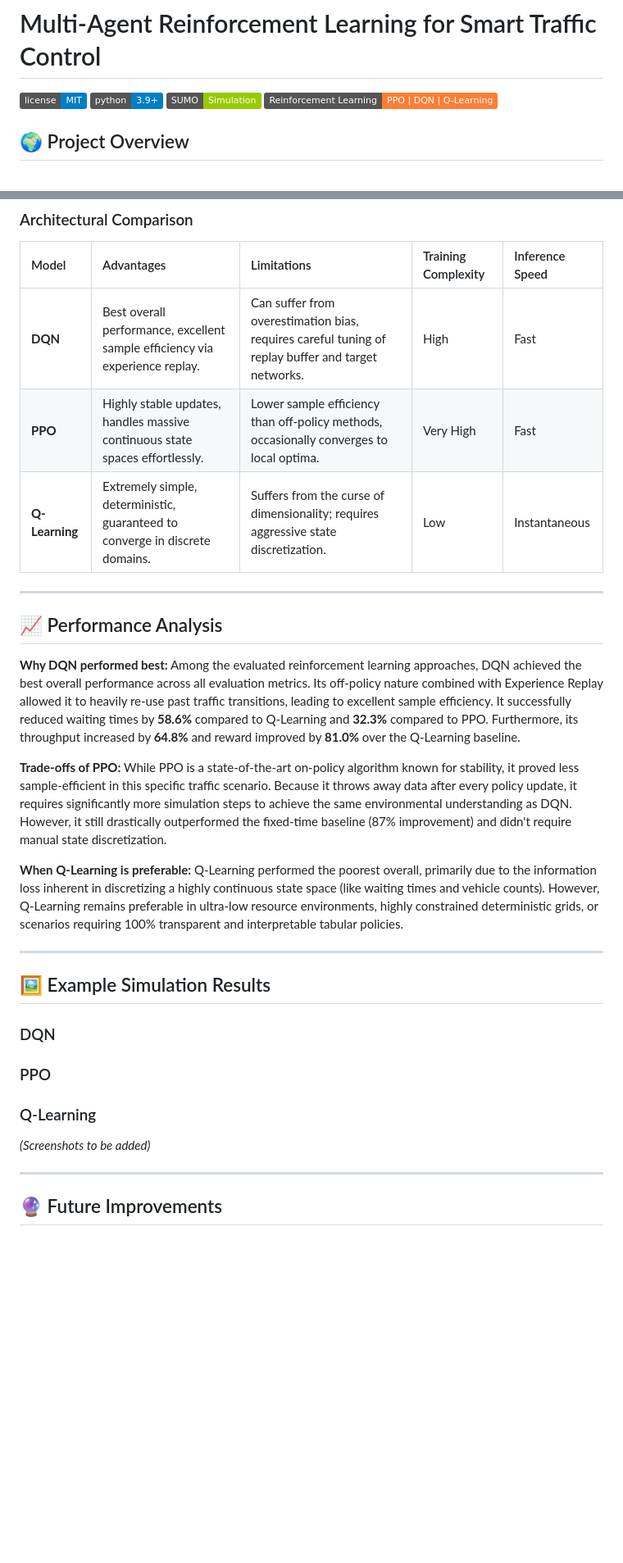
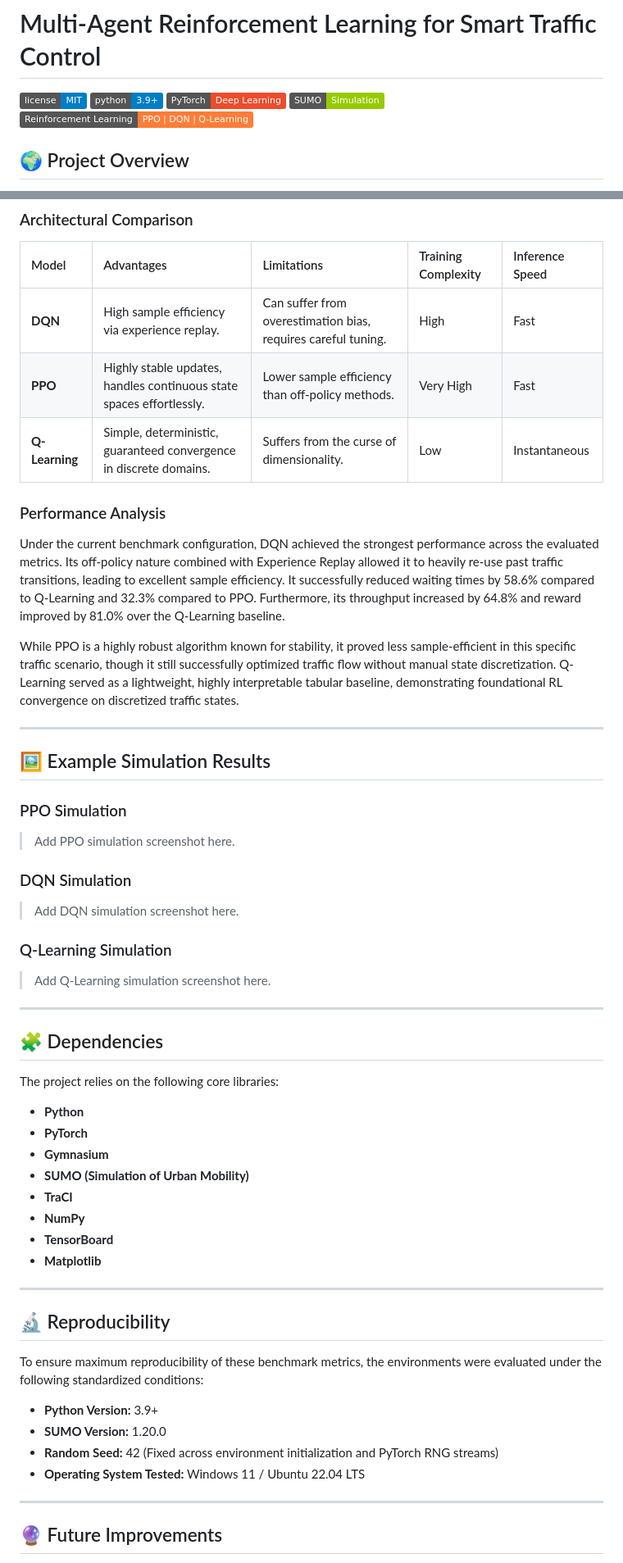
Before and after one commit to 47combinator/Multi-Agent-Reinforcement-Learning-for-Smart-Traffic-Control, a Markdown page: README.md, 2 parts joined by grey strips. Shown at 82% size. GitHub-like rendering; badges without logos; blank space fills up the shorter version.

```diff
--- a/README.md
+++ b/README.md
@@ -2,6 +2,7 @@
 
 ![License](https://img.shields.io/badge/license-MIT-blue.svg)
 ![Python](https://img.shields.io/badge/python-3.9%2B-blue)
+![PyTorch](https://img.shields.io/badge/PyTorch-Deep%20Learning-ee4c2c)
 ![SUMO](https://img.shields.io/badge/SUMO-Simulation-green)
 ![RL](https://img.shields.io/badge/Reinforcement_Learning-PPO%20%7C%20DQN%20%7C%20Q--Learning-orange)
 
@@ -91,37 +198,52 @@ The following tables present the verified evaluation results across all three mo
 
 | Model | Advantages | Limitations | Training Complexity | Inference Speed |
 | :--- | :--- | :--- | :--- | :--- |
-| **DQN** | Best overall performance, excellent sample efficiency via experience replay. | Can suffer from overestimation bias, requires careful tuning of replay buffer and target networks. | High | Fast |
-| **PPO** | Highly stable updates, handles massive continuous state spaces effortlessly. | Lower sample efficiency than off-policy methods, occasionally converges to local optima. | Very High | Fast |
-| **Q-Learning** | Extremely simple, deterministic, guaranteed to converge in discrete domains. | Suffers from the curse of dimensionality; requires aggressive state discretization. | Low | Instantaneous |
+| **DQN** | High sample efficiency via experience replay. | Can suffer from overestimation bias, requires careful tuning. | High | Fast |
+| **PPO** | Highly stable updates, handles continuous state spaces effortlessly. | Lower sample efficiency than off-policy methods. | Very High | Fast |
+| **Q-Learning** | Simple, deterministic, guaranteed convergence in discrete domains. | Suffers from the curse of dimensionality. | Low | Instantaneous |
 
----
+### Performance Analysis
 
-## 📈 Performance Analysis
+Under the current benchmark configuration, DQN achieved the strongest performance across the evaluated metrics. Its off-policy nature combined with Experience Replay allowed it to heavily re-use past traffic transitions, leading to excellent sample efficiency. It successfully reduced waiting times by 58.6% compared to Q-Learning and 32.3% compared to PPO. Furthermore, its throughput increased by 64.8% and reward improved by 81.0% over the Q-Learning baseline.
 
-**Why DQN performed best:**
-Among the evaluated reinforcement learning approaches, DQN achieved the best overall performance across all evaluation metrics. Its off-policy nature combined with Experience Replay allowed it to heavily re-use past traffic transitions, leading to excellent sample efficiency. It successfully reduced waiting times by **58.6%** compared to Q-Learning and **32.3%** compared to PPO. Furthermore, its throughput increased by **64.8%** and reward improved by **81.0%** over the Q-Learning baseline.
-
-**Trade-offs of PPO:**
-While PPO is a state-of-the-art on-policy algorithm known for stability, it proved less sample-efficient in this specific traffic scenario. Because it throws away data after every policy update, it requires significantly more simulation steps to achieve the same environmental understanding as DQN. However, it still drastically outperformed the fixed-time baseline (87% improvement) and didn't require manual state discretization.
-
-**When Q-Learning is preferable:**
-Q-Learning performed the poorest overall, primarily due to the information loss inherent in discretizing a highly continuous state space (like waiting times and vehicle counts). However, Q-Learning remains preferable in ultra-low resource environments, highly constrained deterministic grids, or scenarios requiring 100% transparent and interpretable tabular policies.
+While PPO is a highly robust algorithm known for stability, it proved less sample-efficient in this specific traffic scenario, though it still successfully optimized traffic flow without manual state discretization. Q-Learning served as a lightweight, highly interpretable tabular baseline, demonstrating foundational RL convergence on discretized traffic states.
 
 ---
 
 ## 🖼️ Example Simulation Results
 
-### DQN
-<!-- DQN Simulation Screenshot -->
+### PPO Simulation
+> Add PPO simulation screenshot here.
 
-### PPO
-<!-- PPO Simulation Screenshot -->
+### DQN Simulation
+> Add DQN simulation screenshot here.
 
-### Q-Learning
-<!-- Q-Learning Simulation Screenshot -->
+### Q-Learning Simulation
+> Add Q-Learning simulation screenshot here.
 
-*(Screenshots to be added)*
+---
+
+## 🧩 Dependencies
+
+The project relies on the following core libraries:
+* **Python**
+* **PyTorch**
+* **Gymnasium**
+* **SUMO (Simulation of Urban Mobility)**
+* **TraCI**
+* **NumPy**
+* **TensorBoard**
+* **Matplotlib**
+
+---
+
+## 🔬 Reproducibility
+
+To ensure maximum reproducibility of these benchmark metrics, the environments were evaluated under the following standardized conditions:
+* **Python Version:** 3.9+
+* **SUMO Version:** 1.20.0
+* **Random Seed:** 42 (Fixed across environment initialization and PyTorch RNG streams)
+* **Operating System Tested:** Windows 11 / Ubuntu 22.04 LTS
 
 ---
 
```
Also changed, not shown: other parts of README.md (+139 -20 lines).
